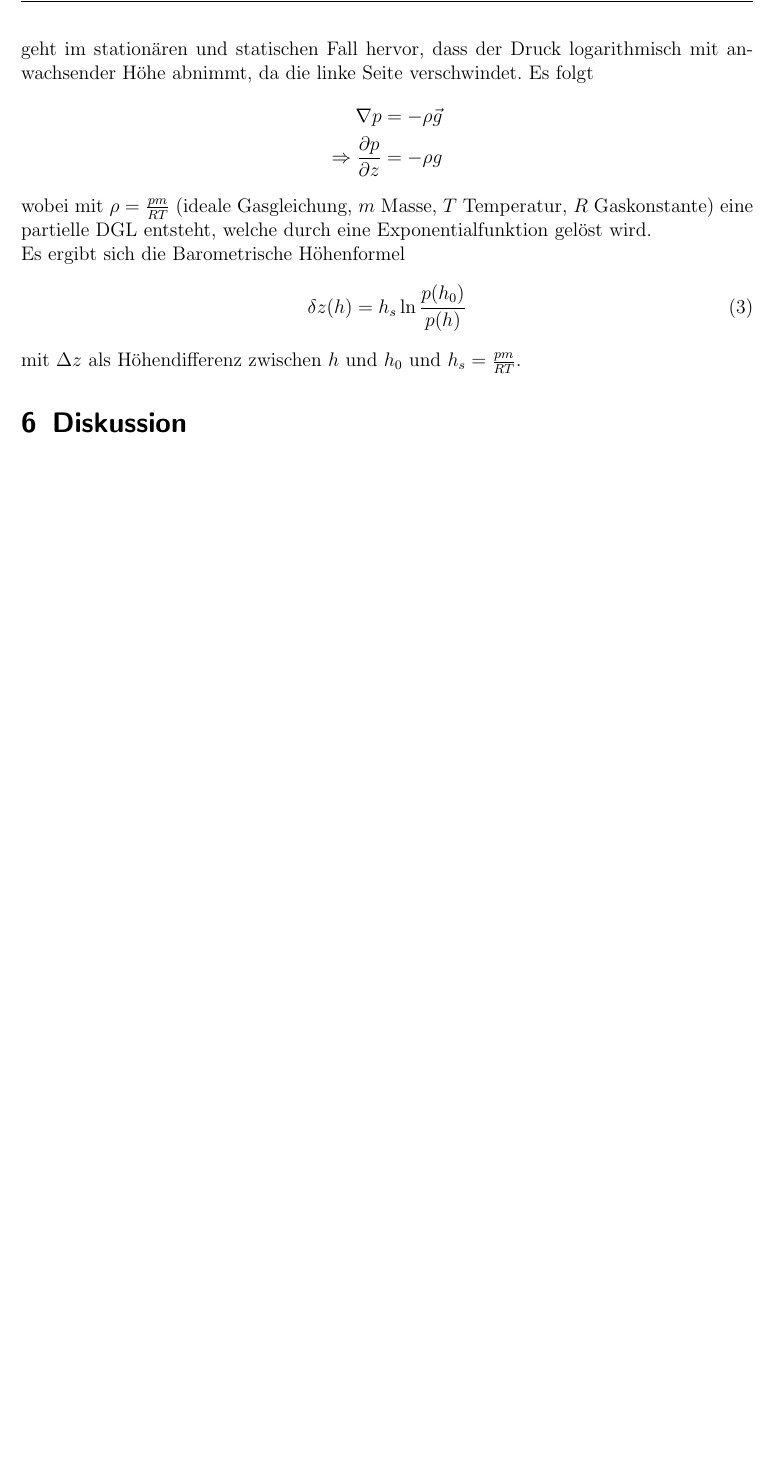
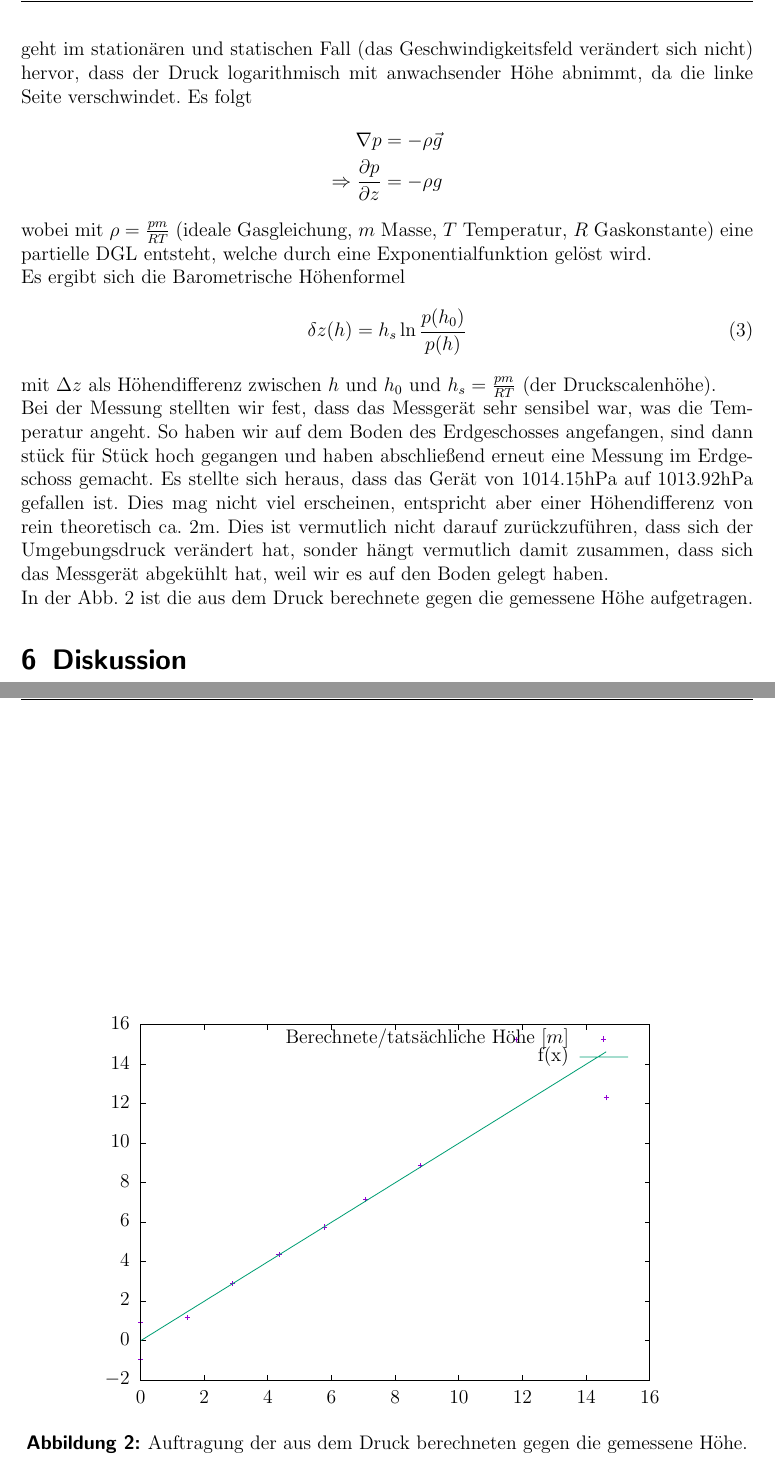
Before and after one commit to miallo/DLR, a LaTeX document (Wetter/Prohaupt.tex): part of page 5 of 5 before the commit and two parts of pages 5 and 6 of 6 after it, the two joined at a grey line, cut so that both start at the same text, the shorter picture padded with empty space. The pictures show the PDF file Wetter/Prohaupt.pdf that the author committed with the source.

Commit message:
Höhe fertig

```diff
--- a/Wetter/Prohaupt.tex
+++ b/Wetter/Prohaupt.tex
@@ -258,7 +258,7 @@ Aus der Euler-Gleichung
 \begin{align*}
 	\frac{\partial\vec v}{\partial t}+(\vec v\cdot\nabla)\vec v = -\frac{1}{\rho}\nabla p+\vec g
 \end{align*}
-geht im stationären und statischen Fall hervor, dass der Druck logarithmisch mit anwachsender Höhe abnimmt, da die linke Seite verschwindet.
+geht im stationären und statischen Fall (das Geschwindigkeitsfeld verändert sich nicht) hervor, dass der Druck logarithmisch mit anwachsender Höhe abnimmt, da die linke Seite verschwindet.
 Es folgt
 \begin{align*}
 	\nabla p&=-\rho\vec g\\
@@ -270,7 +270,23 @@ Es ergibt sich die Barometrische Höhenformel
 \begin{align}
 	\delta z(h)=h_s\ln\frac{p(h_0)}{p(h)}
 \end{align}
-mit $\Delta z$ als Höhendifferenz zwischen $h$ und $h_0$ und $h_s=\frac{pm}{RT}$.
+mit $\Delta z$ als Höhendifferenz zwischen $h$ und $h_0$ und $h_s=\frac{pm}{RT}$ (der Druckscalenhöhe).
+
+Bei der Messung stellten wir fest, dass das Messgerät sehr sensibel war, was die Temperatur angeht.
+So haben wir auf dem Boden des Erdgeschosses angefangen, sind dann stück für Stück hoch gegangen und haben abschließend erneut eine Messung im Erdgeschoss gemacht.
+Es stellte sich heraus, dass das Gerät von $1014.15\si{\hecto\pascal}$ auf $1013.92\si{\hecto\pascal}$ gefallen ist.
+Dies mag nicht viel erscheinen, entspricht aber einer Höhendifferenz von rein theoretisch ca. $2\si\meter$.
+Dies ist vermutlich nicht darauf zurückzuführen, dass sich der Umgebungsdruck verändert hat, sonder hängt vermutlich damit zusammen, dass sich das Messgerät abgekühlt hat, weil wir es auf den Boden gelegt haben.
+
+In der Abb. \ref{fig:hoehe} ist die aus dem Druck berechnete gegen die gemessene Höhe aufgetragen.
+
+\begin{figure}[h]
+	\centering
+	\input{hoehe}
+	\caption{Auftragung der aus dem Druck berechneten gegen die gemessene Höhe.}
+	\label{fig:hoehe}
+\end{figure}
+
 
 
 
```
Also changed, not shown: Wetter/Prohaupt.pdf, 5 other files.
